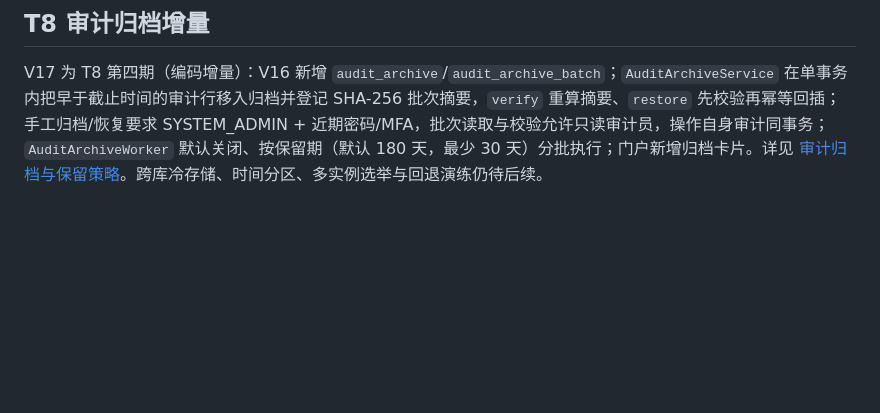
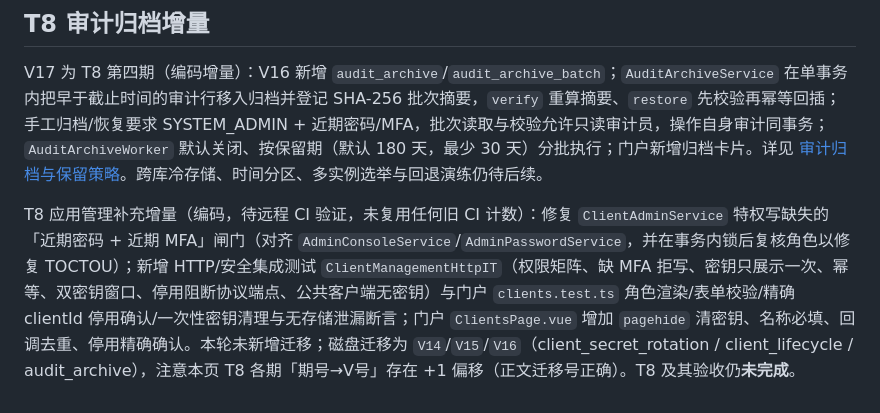
Before and after one commit to edidada/UniPass, a Markdown page: docs/10-阶段实施进度.md, the part around the change. Drawn GitHub-style; blank space fills up the shorter version.

Commit message:
docs(t8): record application-management supplement and progress note
Append a T8 supplement line noting the recent-password/MFA gate fix, the new
HTTP/security integration and portal tests, and portal hardening. Marked as
coding increment pending remote CI; does not claim T8 or the project complete.
Also note the docs/10 period-to-migration +1 label offset versus on-disk V14-V16.

```diff
--- a/docs/10-阶段实施进度.md
+++ b/docs/10-阶段实施进度.md
@@ -160,3 +160,5 @@ V16 为 T8 第三期（编码增量）：V15 新增 `oauth_client_status`；`PUT
 ## T8 审计归档增量
 
 V17 为 T8 第四期（编码增量）：V16 新增 `audit_archive`/`audit_archive_batch`；`AuditArchiveService` 在单事务内把早于截止时间的审计行移入归档并登记 SHA-256 批次摘要，`verify` 重算摘要、`restore` 先校验再幂等回插；手工归档/恢复要求 SYSTEM_ADMIN + 近期密码/MFA，批次读取与校验允许只读审计员，操作自身审计同事务；`AuditArchiveWorker` 默认关闭、按保留期（默认 180 天，最少 30 天）分批执行；门户新增归档卡片。详见 [审计归档与保留策略](30-审计归档与保留策略.md)。跨库冷存储、时间分区、多实例选举与回退演练仍待后续。
+
+T8 应用管理补充增量（编码，待远程 CI 验证，未复用任何旧 CI 计数）：修复 `ClientAdminService` 特权写缺失的「近期密码 + 近期 MFA」闸门（对齐 `AdminConsoleService`/`AdminPasswordService`，并在事务内锁后复核角色以修复 TOCTOU）；新增 HTTP/安全集成测试 `ClientManagementHttpIT`（权限矩阵、缺 MFA 拒写、密钥只展示一次、幂等、双密钥窗口、停用阻断协议端点、公共客户端无密钥）与门户 `clients.test.ts` 角色渲染/表单校验/精确 clientId 停用确认/一次性密钥清理与无存储泄漏断言；门户 `ClientsPage.vue` 增加 `pagehide` 清密钥、名称必填、回调去重、停用精确确认。本轮未新增迁移；磁盘迁移为 `V14`/`V15`/`V16`（client_secret_rotation / client_lifecycle / audit_archive），注意本页 T8 各期「期号→V号」存在 +1 偏移（正文迁移号正确）。T8 及其验收仍**未完成**。
```
